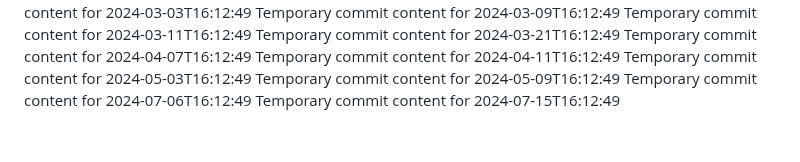
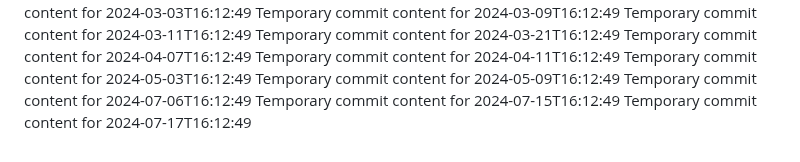
Before and after one commit to rubenv11003/repo-687-y, a Markdown page: report.md, the part around the change. Drawn GitHub-style.

Commit message:
Updated project documentation

```diff
--- a/report.md
+++ b/report.md
@@ -70,3 +70,4 @@ Temporary commit content for 2024-05-03T16:12:49
 Temporary commit content for 2024-05-09T16:12:49
 Temporary commit content for 2024-07-06T16:12:49
 Temporary commit content for 2024-07-15T16:12:49
+Temporary commit content for 2024-07-17T16:12:49
```
